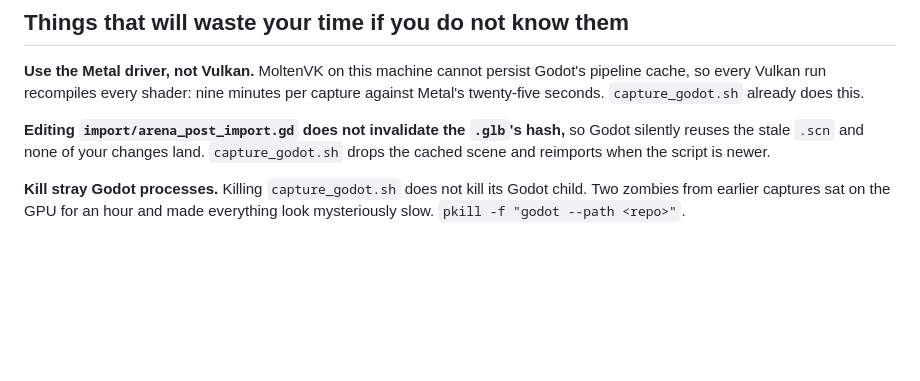
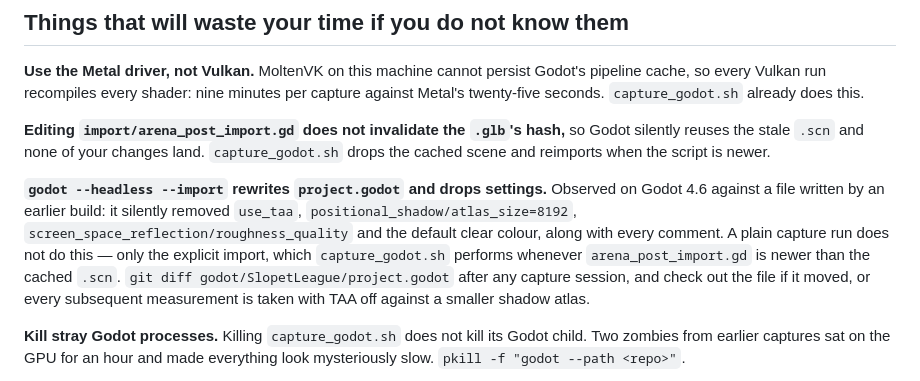
Before and after one commit to am-will/rl-opus, a Markdown page: docs/HANDOFF.md, the part around the change. GitHub-like rendering; blank space fills up the shorter version.

Commit message:
docs: record that --headless --import silently rewrites project.godot

```diff
--- a/docs/HANDOFF.md
+++ b/docs/HANDOFF.md
@@ -230,6 +230,16 @@ this.
 so Godot silently reuses the stale `.scn` and none of your changes land.
 `capture_godot.sh` drops the cached scene and reimports when the script is newer.
 
+**`godot --headless --import` rewrites `project.godot` and drops settings.**
+Observed on Godot 4.6 against a file written by an earlier build: it silently
+removed `use_taa`, `positional_shadow/atlas_size=8192`,
+`screen_space_reflection/roughness_quality` and the default clear colour, along
+with every comment. A plain capture run does not do this — only the explicit
+import, which `capture_godot.sh` performs whenever `arena_post_import.gd` is
+newer than the cached `.scn`. `git diff godot/SlopetLeague/project.godot` after
+any capture session, and check out the file if it moved, or every subsequent
+measurement is taken with TAA off against a smaller shadow atlas.
+
 **Kill stray Godot processes.** Killing `capture_godot.sh` does not kill its Godot
 child. Two zombies from earlier captures sat on the GPU for an hour and made
 everything look mysteriously slow. `pkill -f "godot --path <repo>"`.
```
